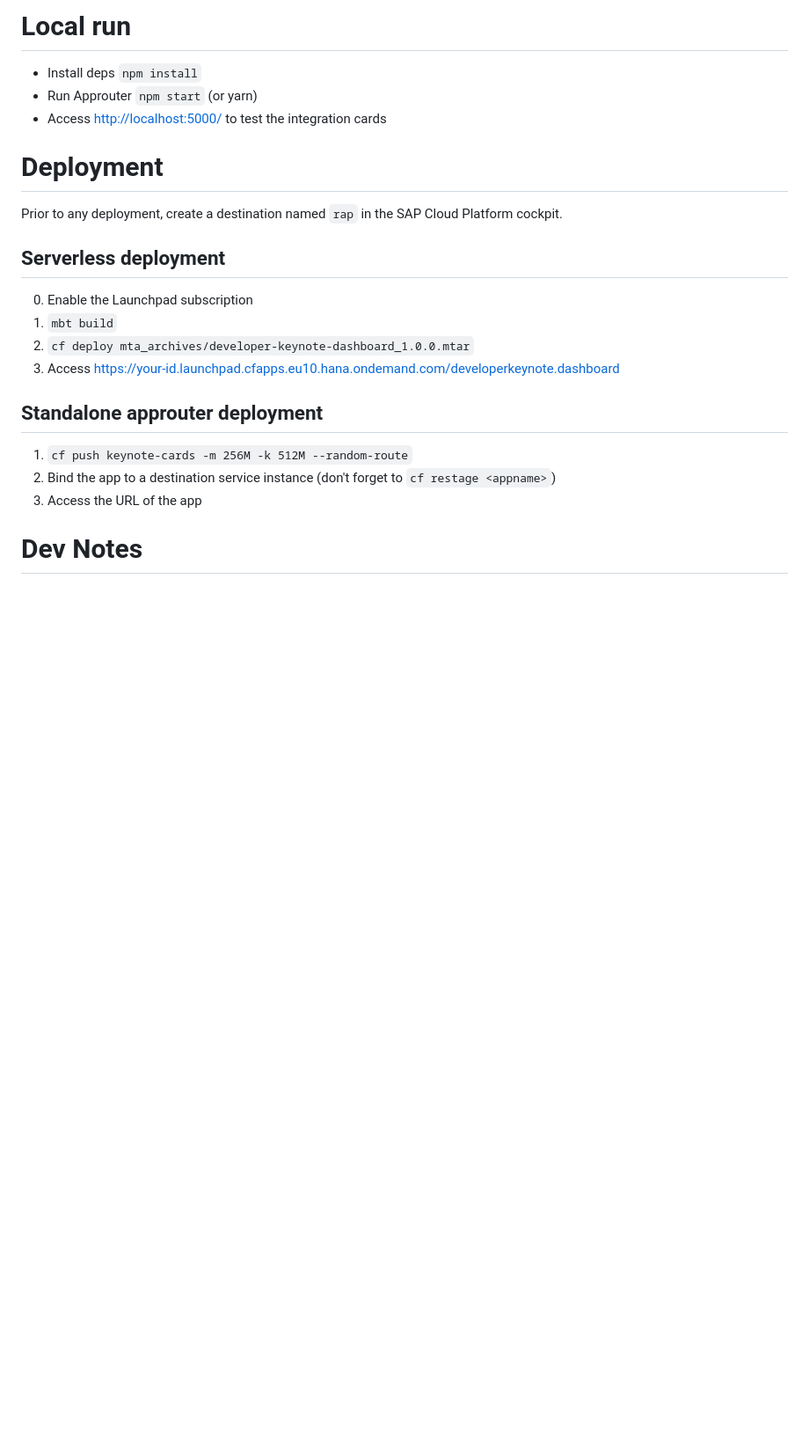
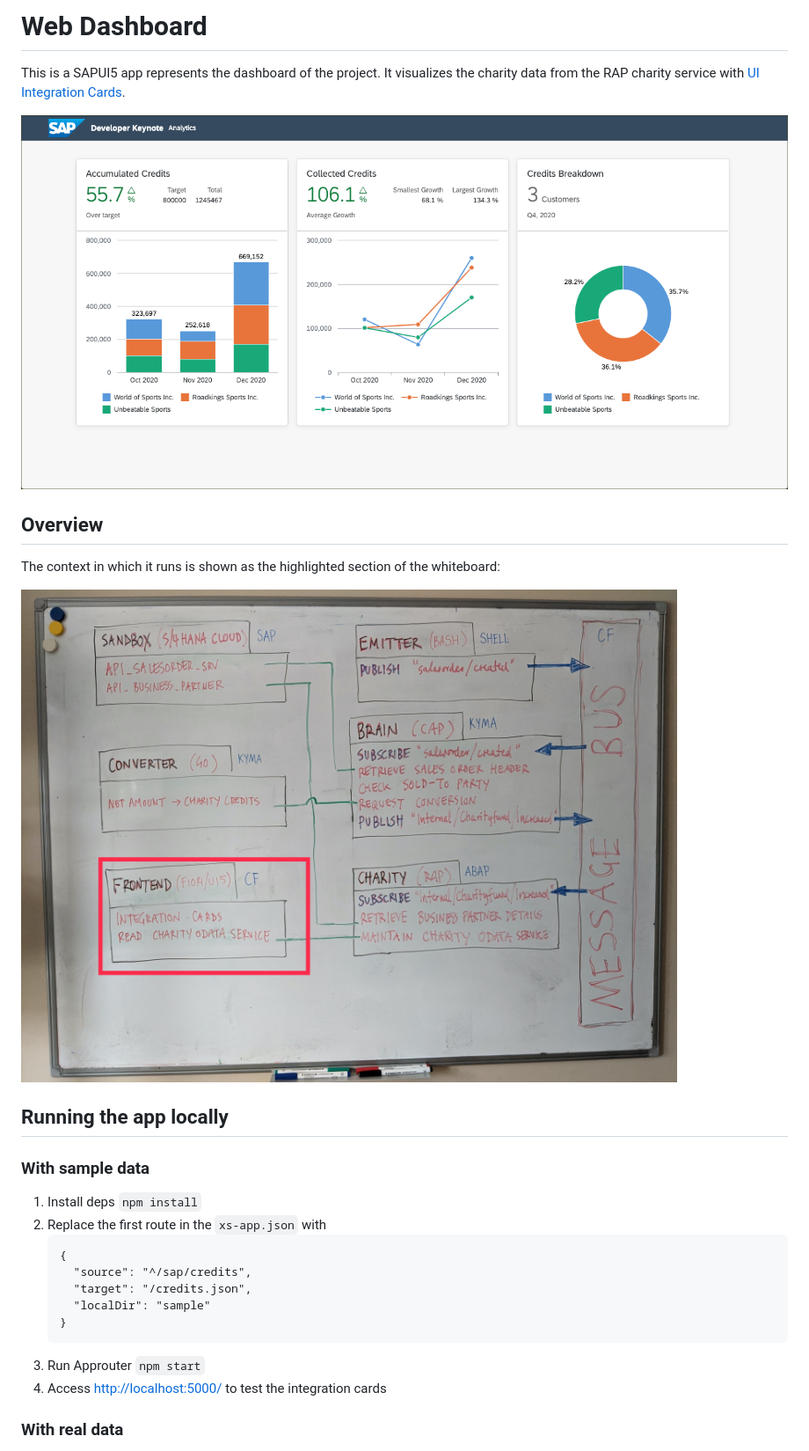
Before and after one commit to SAP-archive/teched2020-developer-keynote, a Markdown page: ui/readme.md, the part around one of its changes. Shown at 88% size. Rendered like a GitHub page; pictures changed too: ui/dashboard.png (added), ui/whiteboard-ui.jpg (added); blank space fills up the shorter version.

````diff
--- a/ui/readme.md
+++ b/ui/readme.md
@@ -1,27 +1,32 @@
-# Local run
+# Web Dashboard
 
-- Install deps `npm install`
-- Run Approuter `npm start` (or yarn)
-- Access <http://localhost:5000/> to test the integration cards
-
-# Deployment
-
-Prior to any deployment, create a destination named `rap` in the SAP Cloud Platform cockpit.
-
-## Serverless deployment
-
-0. Enable the Launchpad subscription
-1. `mbt build`
-2. `cf deploy mta_archives/developer-keynote-dashboard_1.0.0.mtar`
-3.  Access <https://your-id.launchpad.cfapps.eu10.hana.ondemand.com/developerkeynote.dashboard>
+This is a SAPUI5 app represents the dashboard of the project. It visualizes the charity data from the RAP charity service with [UI Integration Cards](https://ui5.sap.com/test-resources/sap/ui/integration/demokit/cardExplorer/index.html).
 
 
-## Standalone approuter deployment
+![dashboard](dashboard.png)
 
-1. `cf push keynote-cards -m 256M -k 512M --random-route`
-2. Bind the app to a destination service instance (don't forget to `cf restage <appname>`)
-2. Access the URL of the app
+## Overview
+
+The context in which it runs is shown as the highlighted section of the whiteboard:
+
+![whiteboard, with frontned highlighted](whiteboard-ui.jpg)
+
+## Running the app locally
+
+### With sample data
+
+1. Install deps `npm install`
+2. Replace the first route in the `xs-app.json` with
+    ```
+    {
+      "source": "^/sap/credits",
+      "target": "/credits.json",
+      "localDir": "sample"
+    }
+    ```
+3. Run Approuter `npm start`
+4. Access <http://localhost:5000/> to test the integration cards
 
 
-# Dev Notes
+### With real data
 
````
Also changed, not shown: other parts of ui/readme.md (+23 -13 lines), 3 other files.
